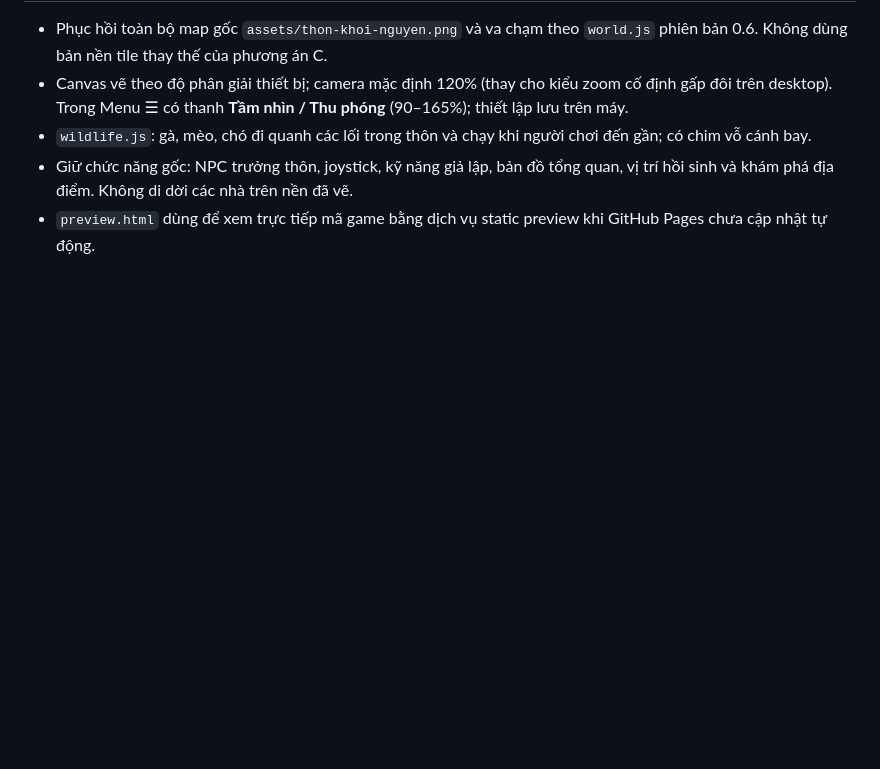
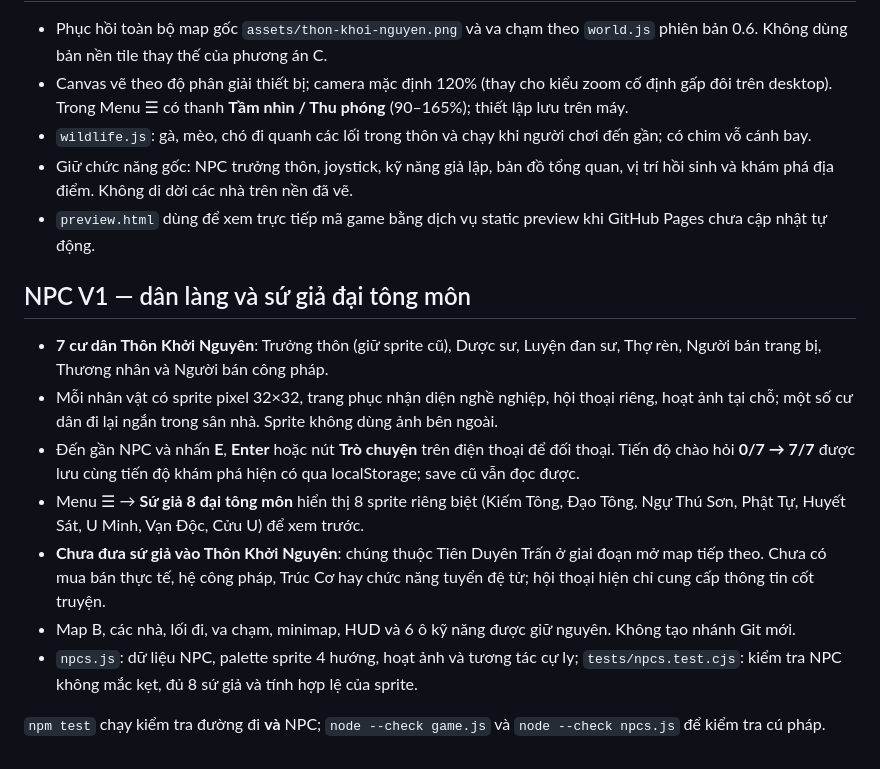
Before and after one commit to 22006016-prog/tutien23, a Markdown page: README.md, the part around the change. Rendered like a GitHub page; blank space fills up the shorter version.

Commit message:
Document NPC V1 implementation and test coverage

```diff
--- a/README.md
+++ b/README.md
@@ -48,3 +48,16 @@ Bốn địa điểm khám phá: nhà trưởng thôn, dược đường, tiệm
 - `wildlife.js`: gà, mèo, chó đi quanh các lối trong thôn và chạy khi người chơi đến gần; có chim vỗ cánh bay.
 - Giữ chức năng gốc: NPC trưởng thôn, joystick, kỹ năng giả lập, bản đồ tổng quan, vị trí hồi sinh và khám phá địa điểm. Không di dời các nhà trên nền đã vẽ.
 - `preview.html` dùng để xem trực tiếp mã game bằng dịch vụ static preview khi GitHub Pages chưa cập nhật tự động.
+
+
+## NPC V1 — dân làng và sứ giả đại tông môn
+
+- **7 cư dân Thôn Khởi Nguyên**: Trưởng thôn (giữ sprite cũ), Dược sư, Luyện đan sư, Thợ rèn, Người bán trang bị, Thương nhân và Người bán công pháp.
+- Mỗi nhân vật có sprite pixel 32×32, trang phục nhận diện nghề nghiệp, hội thoại riêng, hoạt ảnh tại chỗ; một số cư dân đi lại ngắn trong sân nhà. Sprite không dùng ảnh bên ngoài.
+- Đến gần NPC và nhấn **E**, **Enter** hoặc nút **Trò chuyện** trên điện thoại để đối thoại. Tiến độ chào hỏi **0/7 → 7/7** được lưu cùng tiến độ khám phá hiện có qua localStorage; save cũ vẫn đọc được.
+- Menu ☰ → **Sứ giả 8 đại tông môn** hiển thị 8 sprite riêng biệt (Kiếm Tông, Đạo Tông, Ngự Thú Sơn, Phật Tự, Huyết Sát, U Minh, Vạn Độc, Cửu U) để xem trước.
+- **Chưa đưa sứ giả vào Thôn Khởi Nguyên**: chúng thuộc Tiên Duyên Trấn ở giai đoạn mở map tiếp theo. Chưa có mua bán thực tế, hệ công pháp, Trúc Cơ hay chức năng tuyển đệ tử; hội thoại hiện chỉ cung cấp thông tin cốt truyện.
+- Map B, các nhà, lối đi, va chạm, minimap, HUD và 6 ô kỹ năng được giữ nguyên. Không tạo nhánh Git mới.
+- `npcs.js`: dữ liệu NPC, palette sprite 4 hướng, hoạt ảnh và tương tác cự ly; `tests/npcs.test.cjs`: kiểm tra NPC không mắc kẹt, đủ 8 sứ giả và tính hợp lệ của sprite.
+
+`npm test` chạy kiểm tra đường đi **và** NPC; `node --check game.js` và `node --check npcs.js` để kiểm tra cú pháp.
```
